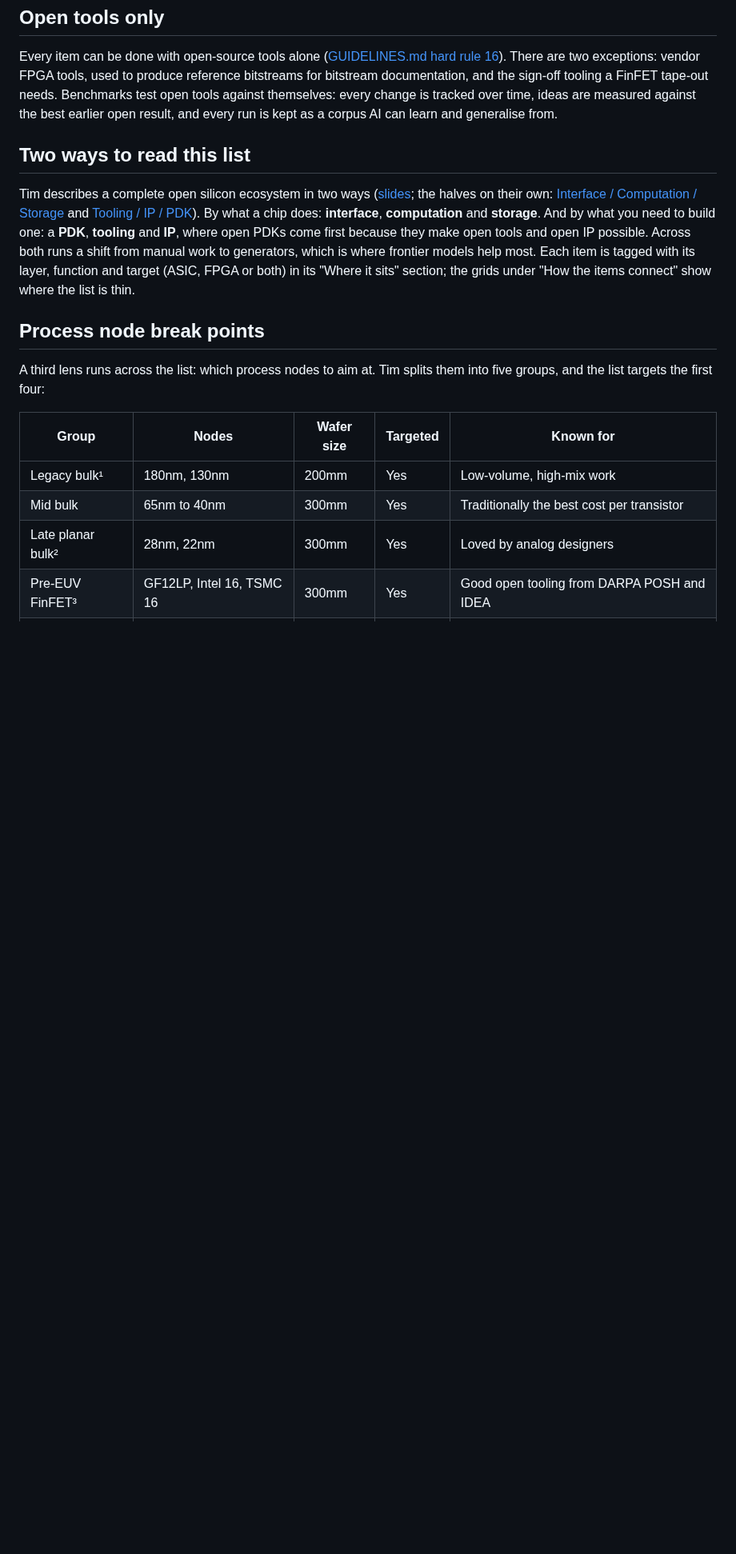
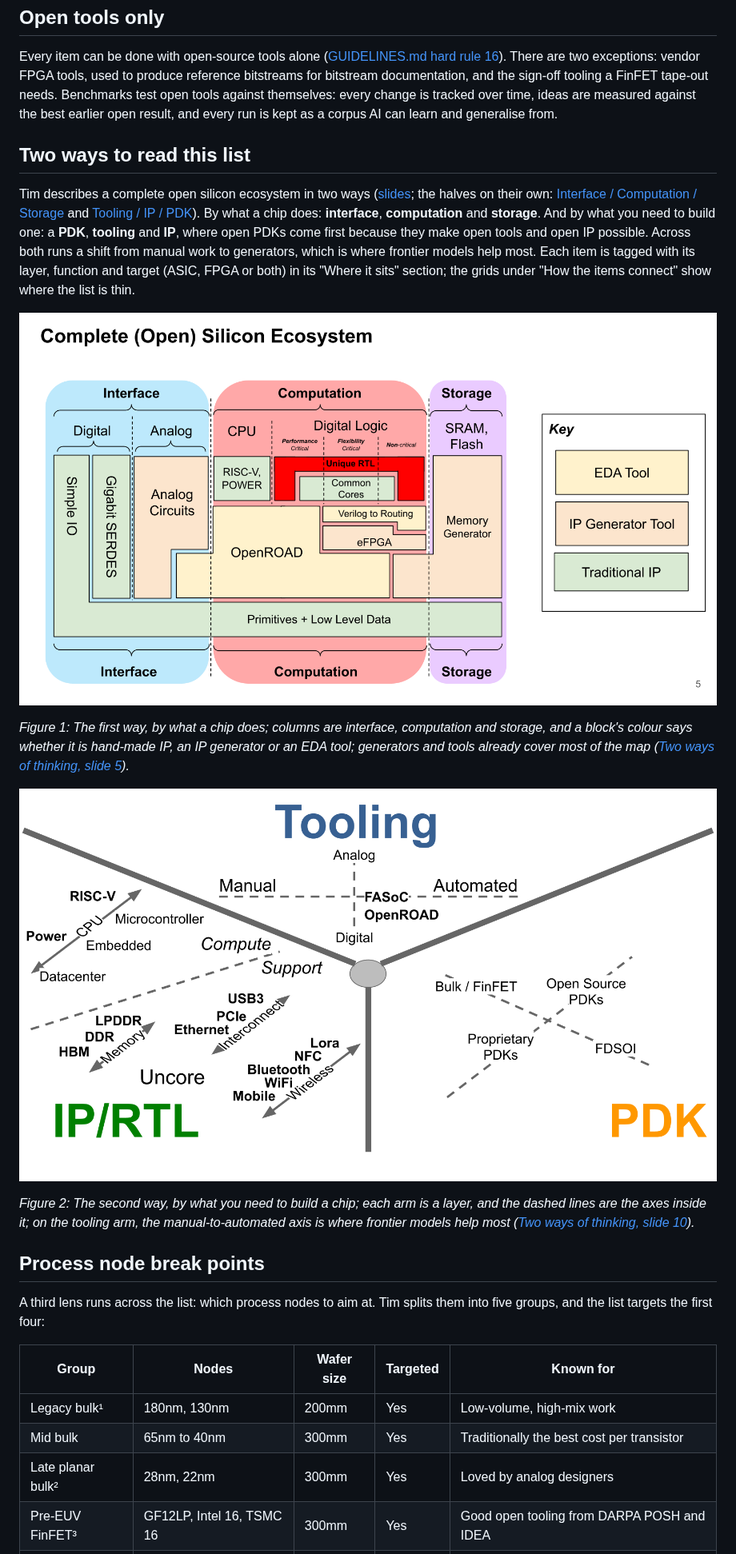
Before and after one commit to mithro/open-silicon-hitlist, a Markdown page: README.md, the part around one of its changes. Shown at 80% size. Drawn GitHub-style; pictures changed too: images/readme/two-ways-ecosystem-map.png (added), images/readme/two-ways-tooling-ip-pdk.png (added); blank space fills up the shorter version.

Commit message:
README: Tim's two-ways slides and the 130nm openness-cost slide as Figures 1 to 3
Co-Authored-By: Claude Opus 5.5 (1M context) <noreply@anthropic.com>
Claude-Session: https://claude.ai/code/session_01S4pcdeXE4b1GYa5Pd1CJ4n

```diff
--- a/README.md
+++ b/README.md
@@ -21,6 +21,14 @@ Every item can be done with open-source tools alone ([GUIDELINES.md hard rule 16
 
 Tim describes a complete open silicon ecosystem in two ways ([slides](https://docs.google.com/presentation/d/1zuEaR5LsVPNMacMraFNnLPR5i1pNiTdLMwk0zBnBjK8/edit); the halves on their own: [Interface / Computation / Storage](https://docs.google.com/presentation/d/1LD-dE5ID98Kfb1dc6jWuprDgtSDS5p8-BL8j6nobjqk/edit) and [Tooling / IP / PDK](https://docs.google.com/presentation/d/1YGcGUTdSPlVF8DzVdG1Kpy7n9Dix1SJ3gGtqvsaTZL8/edit)). By what a chip does: **interface**, **computation** and **storage**. And by what you need to build one: a **PDK**, **tooling** and **IP**, where open PDKs come first because they make open tools and open IP possible. Across both runs a shift from manual work to generators, which is where frontier models help most. Each item is tagged with its layer, function and target (ASIC, FPGA or both) in its "Where it sits" section; the grids under "How the items connect" show where the list is thin.
 
+![Tim's map of a complete open silicon ecosystem: interface, computation and storage columns, each block coloured as traditional IP, an IP generator or an EDA tool, all resting on a layer of primitives and low-level data](images/readme/two-ways-ecosystem-map.png)
+
+*Figure 1: The first way, by what a chip does; columns are interface, computation and storage, and a block's colour says whether it is hand-made IP, an IP generator or an EDA tool; generators and tools already cover most of the map ([Two ways of thinking, slide 5](https://docs.google.com/presentation/d/1zuEaR5LsVPNMacMraFNnLPR5i1pNiTdLMwk0zBnBjK8/edit)).*
+
+![Tim's Tooling, IP and PDK diagram: three arms meeting in a hub, with a manual-to-automated axis across tooling, CPU and uncore IP on the IP arm, and bulk, FinFET, FDSOI, open and proprietary PDKs on the PDK arm](images/readme/two-ways-tooling-ip-pdk.png)
+
+*Figure 2: The second way, by what you need to build a chip; each arm is a layer, and the dashed lines are the axes inside it; on the tooling arm, the manual-to-automated axis is where frontier models help most ([Two ways of thinking, slide 10](https://docs.google.com/presentation/d/1zuEaR5LsVPNMacMraFNnLPR5i1pNiTdLMwk0zBnBjK8/edit)).*
+
 ## Process node break points
 
 A third lens runs across the list: which process nodes to aim at. Tim splits them into five groups, and the list targets the first four:
```
Also changed, not shown: other parts of README.md (+4 -0 lines), images/readme/dacc25-openness-cost.png (added).
